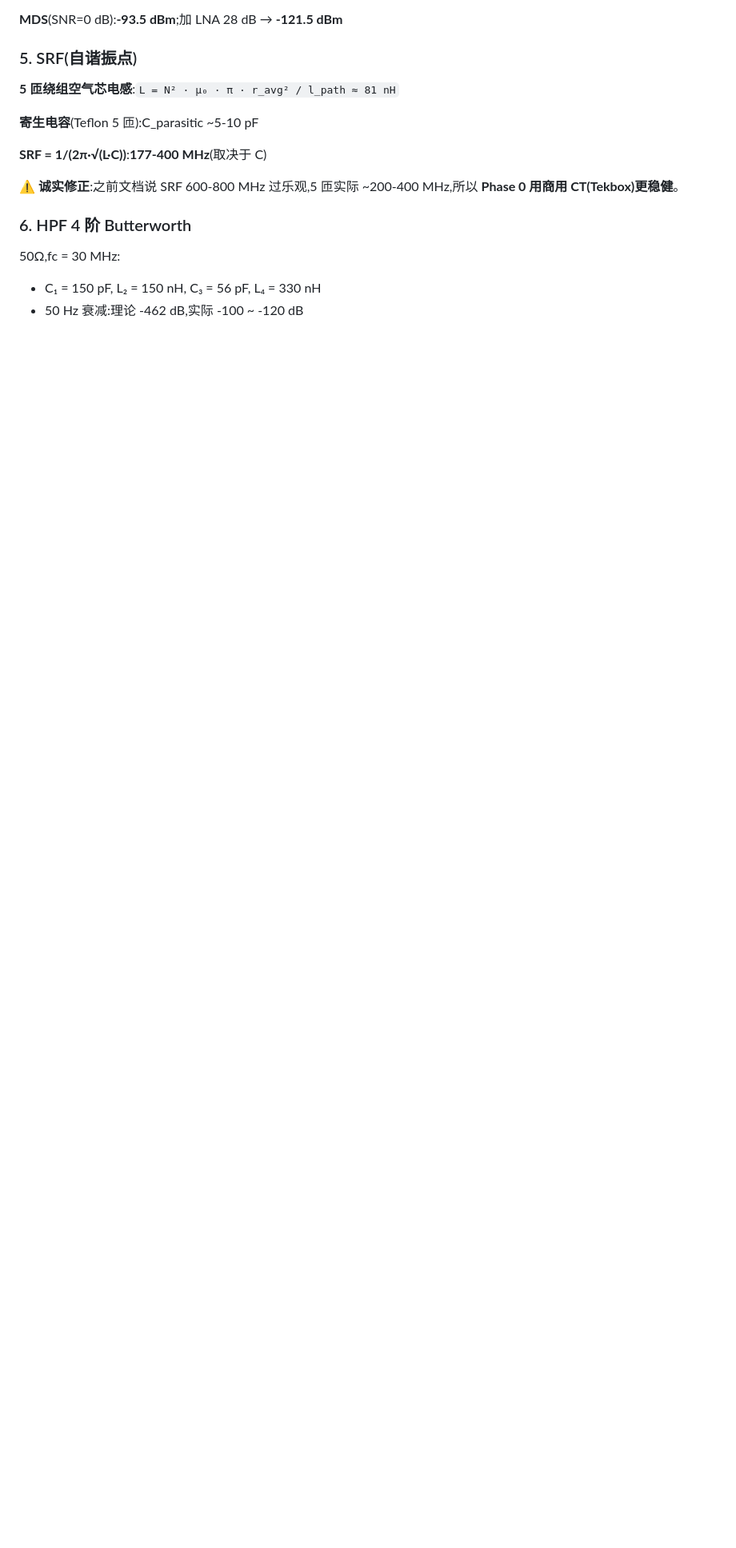
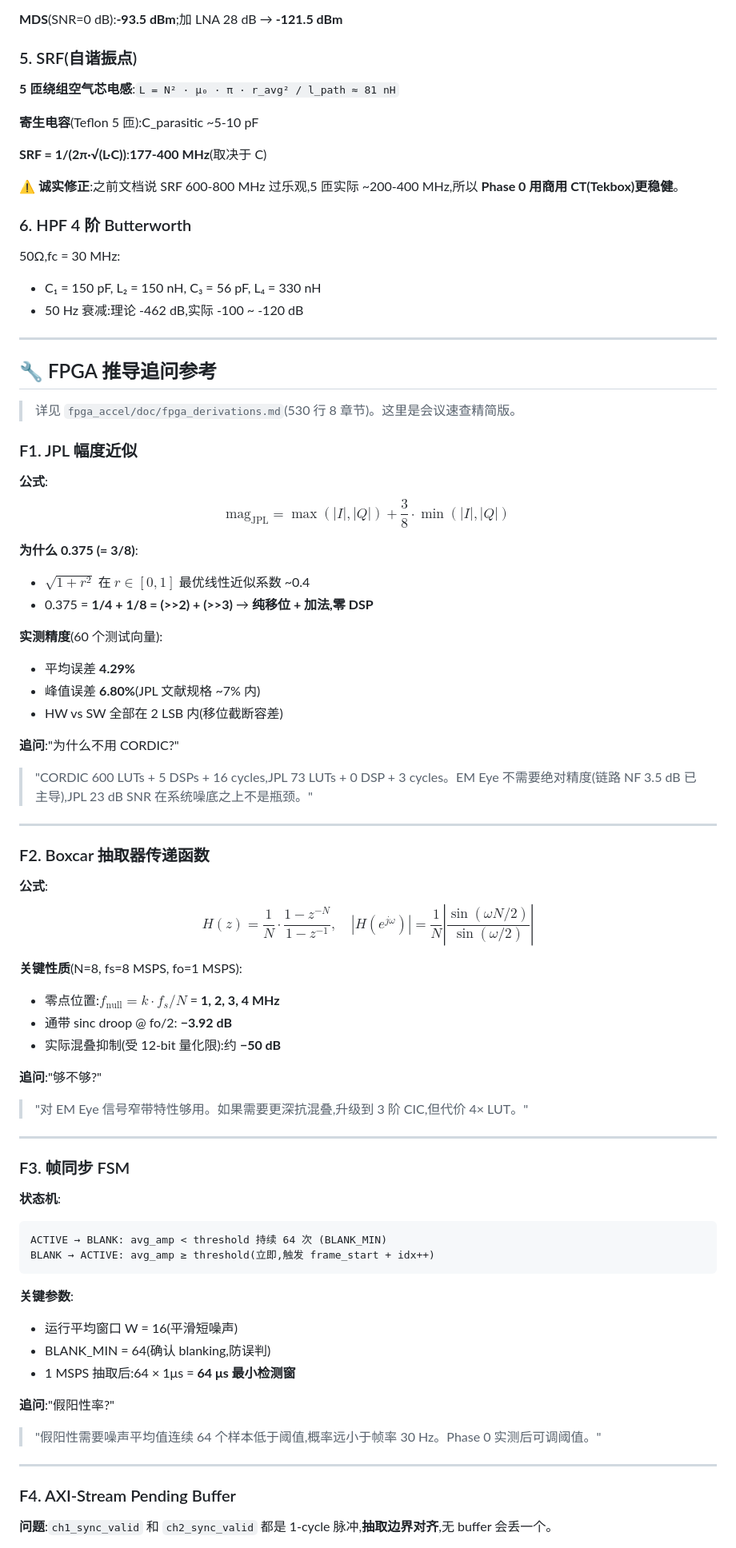
Before and after one commit to stongry/powerline-emeye-proposal, a Markdown page: MEETING_MASTER.md, the part around one of its changes. Shown at 80% size. Rendered like a GitHub page; blank space fills up the shorter version.

````diff
--- a/MEETING_MASTER.md
+++ b/MEETING_MASTER.md
@@ -424,3 +425,66 @@ NF_total(dB) = 10·log(2.29) = 3.6 dB
 50Ω,fc = 30 MHz:
 - C₁ = 150 pF, L₂ = 150 nH, C₃ = 56 pF, L₄ = 330 nH
 - 50 Hz 衰减:理论 -462 dB,实际 -100 ~ -120 dB
+
+---
+
+## 🔧 FPGA 推导追问参考
+
+> 详见 `fpga_accel/doc/fpga_derivations.md`(530 行 8 章节)。这里是会议速查精简版。
+
+### F1. JPL 幅度近似
+
+**公式**:
+$$\text{mag}_{\text{JPL}} = \max(|I|, |Q|) + \frac{3}{8} \cdot \min(|I|, |Q|)$$
+
+**为什么 0.375 (= 3/8)**:
+- $\sqrt{1+r^2}$ 在 $r \in [0,1]$ 最优线性近似系数 ~0.4
+- 0.375 = **1/4 + 1/8 = (>>2) + (>>3)** → **纯移位 + 加法,零 DSP**
+
+**实测精度**(60 个测试向量):
+- 平均误差 **4.29%**
+- 峰值误差 **6.80%**(JPL 文献规格 ~7% 内)
+- HW vs SW 全部在 2 LSB 内(移位截断容差)
+
+**追问**:"为什么不用 CORDIC?"
+> "CORDIC 600 LUTs + 5 DSPs + 16 cycles,JPL 73 LUTs + 0 DSP + 3 cycles。EM Eye 不需要绝对精度(链路 NF 3.5 dB 已主导),JPL 23 dB SNR 在系统噪底之上不是瓶颈。"
+
+---
+
+### F2. Boxcar 抽取器传递函数
+
+**公式**:
+$$H(z) = \frac{1}{N} \cdot \frac{1 - z^{-N}}{1 - z^{-1}}, \quad |H(e^{j\omega})| = \frac{1}{N} \left|\frac{\sin(\omega N/2)}{\sin(\omega/2)}\right|$$
+
+**关键性质**(N=8, fs=8 MSPS, fo=1 MSPS):
+- 零点位置:$f_{\text{null}} = k \cdot f_s/N$ = **1, 2, 3, 4 MHz**
+- 通带 sinc droop @ fo/2: **−3.92 dB**
+- 实际混叠抑制(受 12-bit 量化限):约 **−50 dB**
+
+**追问**:"够不够?"
+> "对 EM Eye 信号窄带特性够用。如果需要更深抗混叠,升级到 3 阶 CIC,但代价 4× LUT。"
+
+---
+
+### F3. 帧同步 FSM
+
+**状态机**:
+```
+ACTIVE → BLANK: avg_amp < threshold 持续 64 次 (BLANK_MIN)
+BLANK → ACTIVE: avg_amp ≥ threshold(立即,触发 frame_start + idx++)
+```
+
+**关键参数**:
+- 运行平均窗口 W = 16(平滑短噪声)
+- BLANK_MIN = 64(确认 blanking,防误判)
+- 1 MSPS 抽取后:64 × 1μs = **64 μs 最小检测窗**
+
+**追问**:"假阳性率?"
+> "假阳性需要噪声平均值连续 64 个样本低于阈值,概率远小于帧率 30 Hz。Phase 0 实测后可调阈值。"
+
+---
+
+### F4. AXI-Stream Pending Buffer
+
+**问题**:`ch1_sync_valid` 和 `ch2_sync_valid` 都是 1-cycle 脉冲,**抽取边界对齐**,无 buffer 会丢一个。
+
````
Also changed, not shown: other parts of MEETING_MASTER.md (+82 -2 lines).
